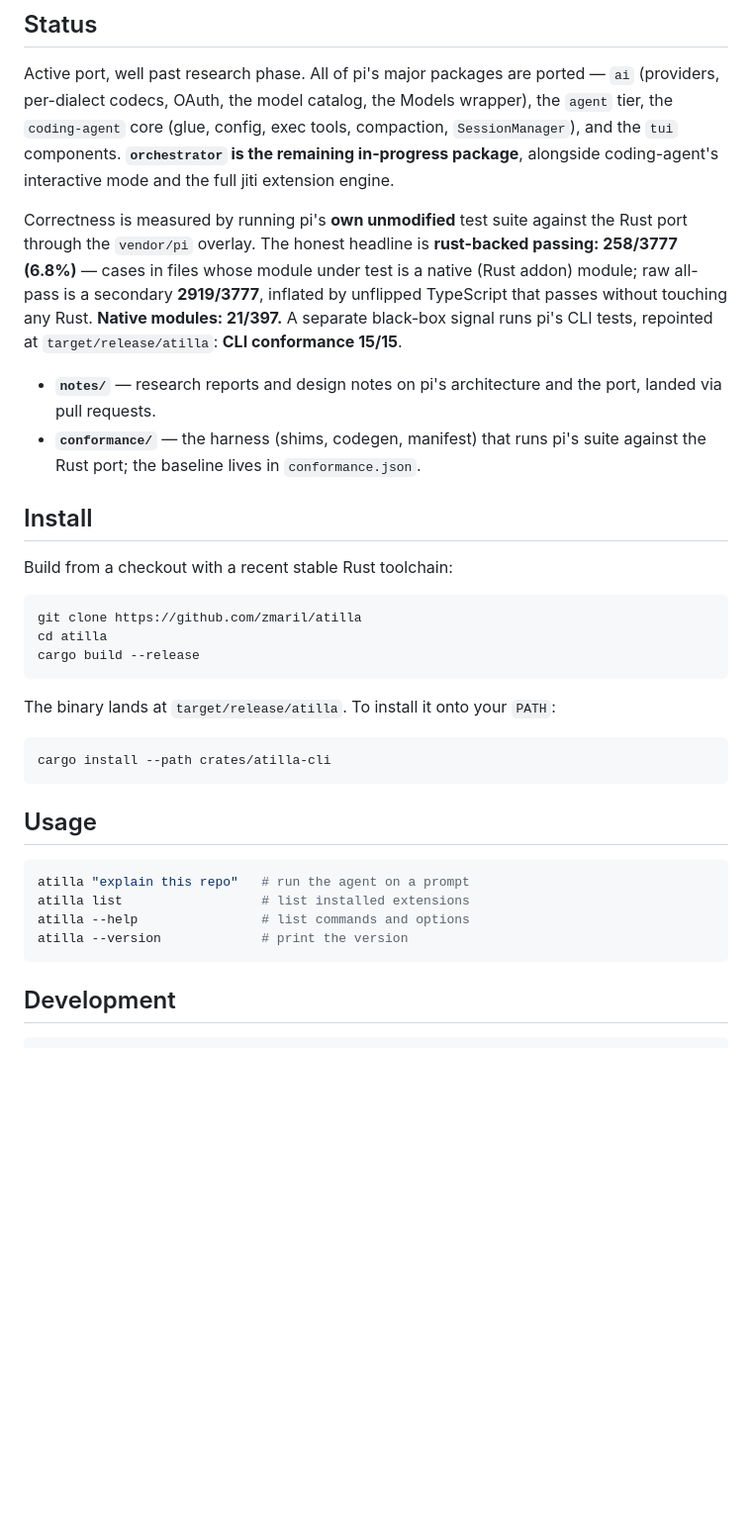
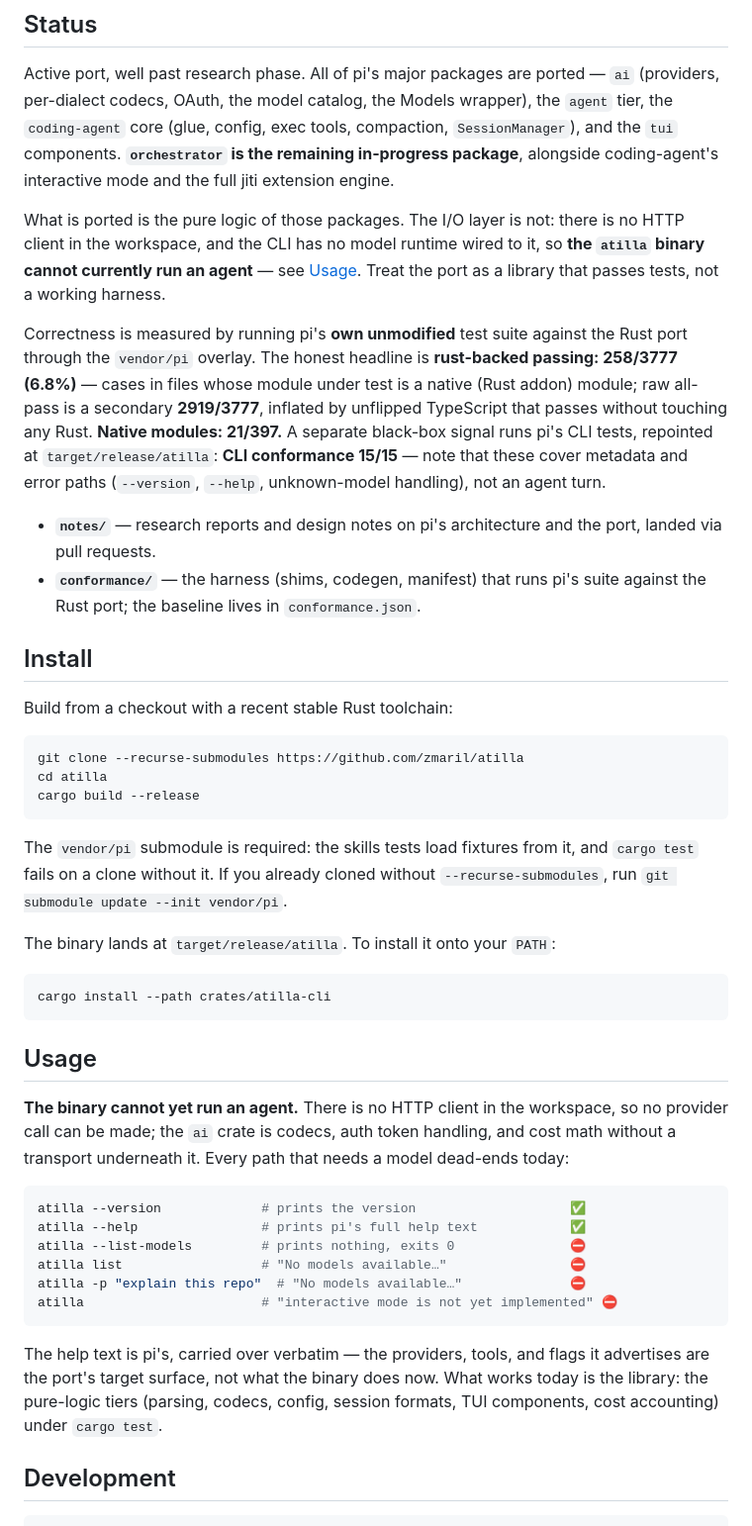
Before and after one commit to zmaril/pidgin, a Markdown page: README.md, the part around the change. Shown at 99% size. GitHub-like rendering; blank space fills up the shorter version.

Commit message:
docs: state that the binary cannot yet run an agent
Building and running the binary from a fresh clone surfaced two gaps
between what the README implies and what ships today.

The Usage section advertised `atilla "explain this repo"` as running the
agent on a prompt. It does not. There is no HTTP client anywhere in the
workspace, so no provider call can be made, and the CLI has no model
runtime wired to it (crates/atilla-cli/src/cli/mod.rs:150-175). Every
model-bearing path exits with "No models available…", `--list-models`
prints nothing, and interactive mode reports that it is unimplemented.
Document the actual per-command status and note that the advertised
provider/tool surface is pi's help text carried over verbatim.

The clone instructions also omitted `--recurse-submodules`, so a
by-the-README checkout fails `cargo test` with 11 skills-test failures:
they load fixtures from vendor/pi, which is an uninitialized submodule.
Add the flag and the recovery command.

Also qualify "CLI conformance 15/15" — those cases cover metadata and
error paths, not an agent turn.

The rust-backed 258/3777 headline is left alone; it was already honest.

Co-Authored-By: Claude Opus 4.8 (1M context) <noreply@anthropic.com>

````diff
--- a/README.md
+++ b/README.md
@@ -56,13 +56,21 @@ compaction, `SessionManager`), and the `tui` components. **`orchestrator` is the
 remaining in-progress package**, alongside coding-agent's interactive mode and
 the full jiti extension engine.
 
+What is ported is the pure logic of those packages. The I/O layer is not: there
+is no HTTP client in the workspace, and the CLI has no model runtime wired to
+it, so **the `atilla` binary cannot currently run an agent** — see
+[Usage](#usage). Treat the port as a library that passes tests, not a working
+harness.
+
 Correctness is measured by running pi's **own unmodified** test suite against
 the Rust port through the `vendor/pi` overlay. The honest headline is
 **rust-backed passing: 258/3777 (6.8%)** — cases in files whose module under
 test is a native (Rust addon) module; raw all-pass is a secondary
 **2919/3777**, inflated by unflipped TypeScript that passes without touching any
 Rust. **Native modules: 21/397.** A separate black-box signal runs pi's CLI
-tests, repointed at `target/release/atilla`: **CLI conformance 15/15**.
+tests, repointed at `target/release/atilla`: **CLI conformance 15/15** — note
+that these cover metadata and error paths (`--version`, `--help`, unknown-model
+handling), not an agent turn.
 
 - **`notes/`** — research reports and design notes on pi's architecture and the
   port, landed via pull requests.
@@ -74,10 +82,14 @@ tests, repointed at `target/release/atilla`: **CLI conformance 15/15**.
 Build from a checkout with a recent stable Rust toolchain:
 
 ```sh
-git clone https://github.com/zmaril/atilla
+git clone --recurse-submodules https://github.com/zmaril/atilla
 cd atilla
 cargo build --release
 ```
+
+The `vendor/pi` submodule is required: the skills tests load fixtures from it,
+and `cargo test` fails on a clone without it. If you already cloned without
+`--recurse-submodules`, run `git submodule update --init vendor/pi`.
 
 The binary lands at `target/release/atilla`. To install it onto your `PATH`:
 
@@ -87,12 +99,24 @@ cargo install --path crates/atilla-cli
 
 ## Usage
 
+**The binary cannot yet run an agent.** There is no HTTP client in the
+workspace, so no provider call can be made; the `ai` crate is codecs, auth
+token handling, and cost math without a transport underneath it. Every path
+that needs a model dead-ends today:
+
 ```sh
-atilla "explain this repo"   # run the agent on a prompt
-atilla list                  # list installed extensions
-atilla --help                # list commands and options
-atilla --version             # print the version
+atilla --version             # prints the version                    ✅
+atilla --help                # prints pi's full help text            ✅
+atilla --list-models         # prints nothing, exits 0               ⛔
+atilla list                  # "No models available…"                ⛔
+atilla -p "explain this repo"  # "No models available…"              ⛔
+atilla                       # "interactive mode is not yet implemented" ⛔
 ```
+
+The help text is pi's, carried over verbatim — the providers, tools, and flags
+it advertises are the port's target surface, not what the binary does now. What
+works today is the library: the pure-logic tiers (parsing, codecs, config,
+session formats, TUI components, cost accounting) under `cargo test`.
 
 ## Development
 
````
